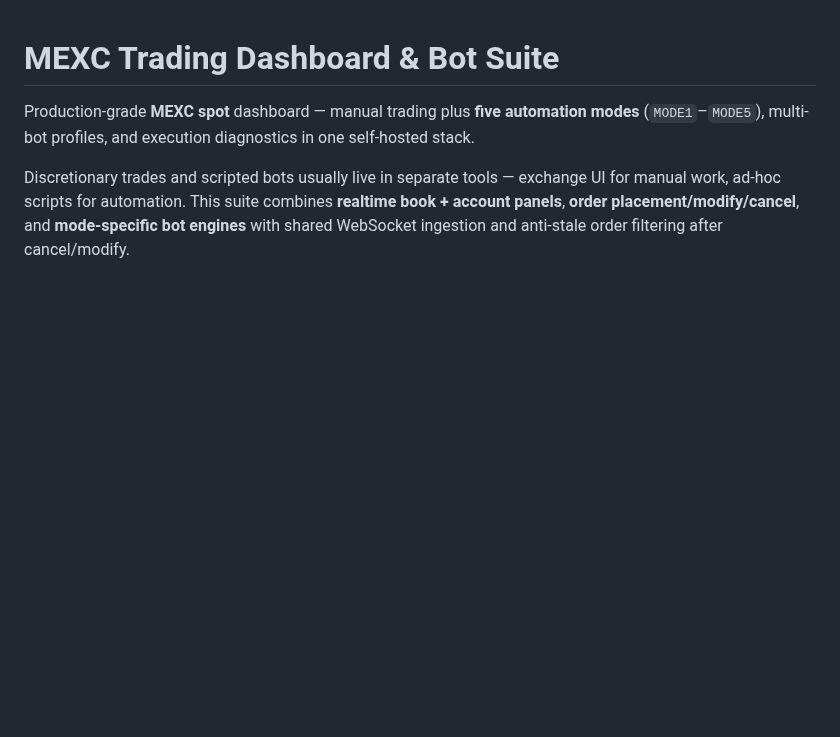
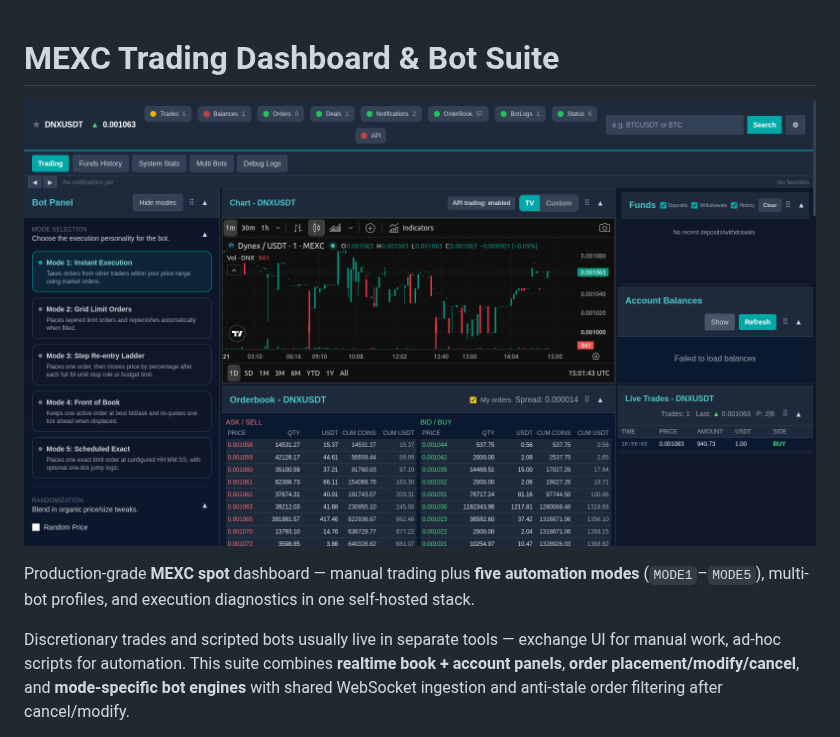
Before and after one commit to logicencoder/mexc-trading-dashboard-bot-suite-overview, a Markdown page: README.md, the part around the change. Rendered like a GitHub page; pictures changed too: assets/bot-suite.png (added); blank space fills up the shorter version.

Commit message:
Add hero screenshot to README

```diff
--- a/README.md
+++ b/README.md
@@ -1,4 +1,6 @@
 # MEXC Trading Dashboard & Bot Suite
+
+![MEXC Trading Dashboard and Bot Suite — chart, order book, and bot panels](assets/bot-suite.png)
 
 Production-grade **MEXC spot** dashboard — manual trading plus **five automation modes** (`MODE1`–`MODE5`), multi-bot profiles, and execution diagnostics in one self-hosted stack.
 
```
